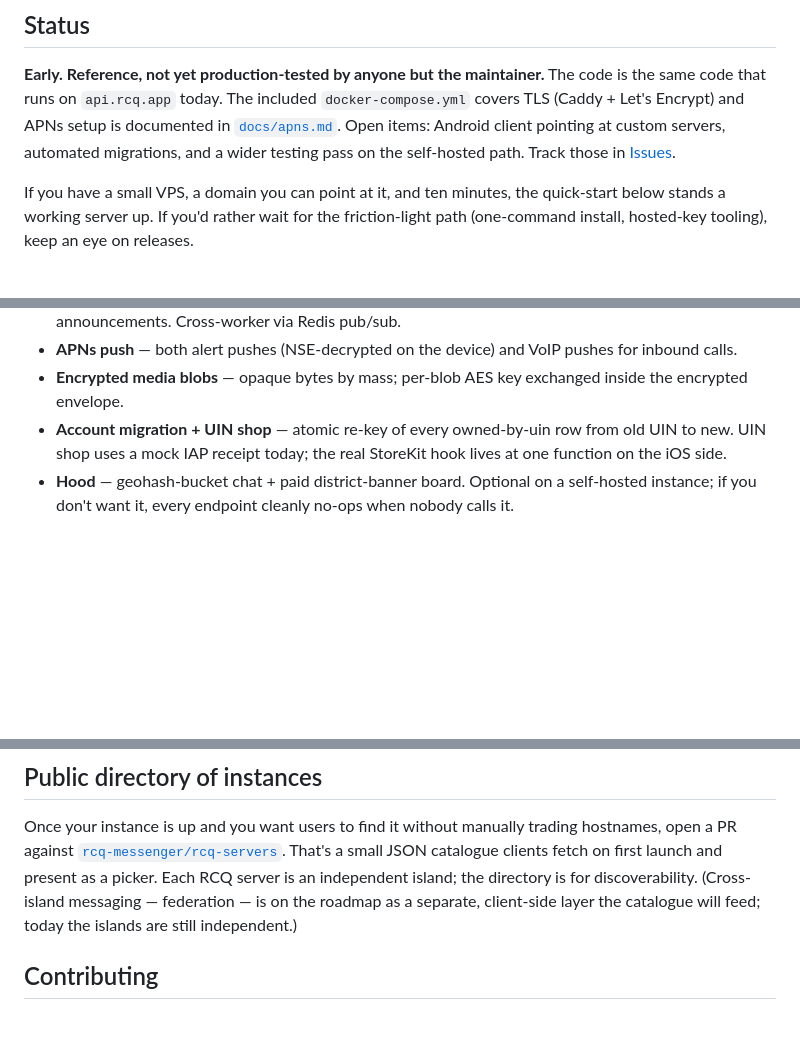
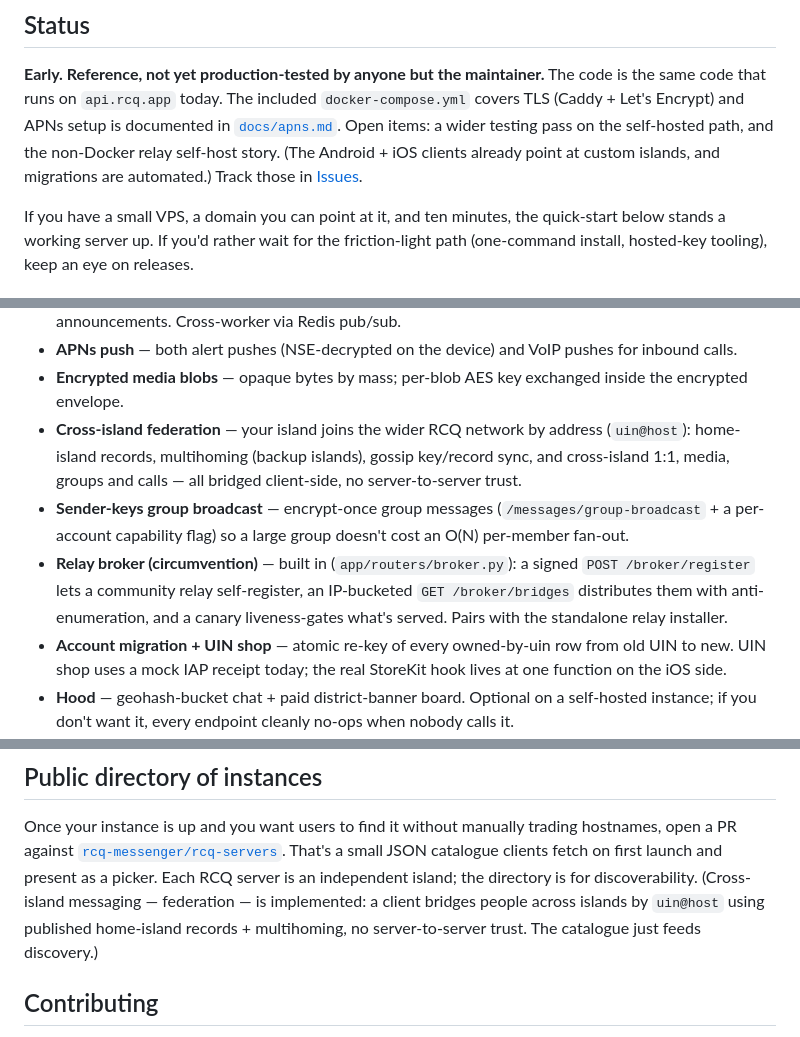
Before and after one commit to rcq-messenger/rcq-server-ref, a Markdown page: README.md, 3 parts joined by grey strips. Drawn GitHub-style; blank space fills up the shorter version.

Commit message:
docs: README — federation/sender-keys/relay-broker capabilities + present-tense federation + drop shipped open-items
The feature list omitted cross-island federation, sender-keys group broadcast,
and the in-repo relay broker; the 'public directory' note still called
federation roadmap-only; and Open items listed Android-custom-server +
automated-migrations though both shipped. Aligned with the live tree.

```diff
--- a/README.md
+++ b/README.md
@@ -12,9 +12,10 @@ can run their own instance instead of trusting `api.rcq.app`.
 maintainer.** The code is the same code that runs on `api.rcq.app`
 today. The included `docker-compose.yml` covers TLS (Caddy + Let's
 Encrypt) and APNs setup is documented in [`docs/apns.md`](docs/apns.md).
-Open items: Android client pointing at custom servers, automated
-migrations, and a wider testing pass on the self-hosted path. Track
-those in [Issues](../../issues).
+Open items: a wider testing pass on the self-hosted path, and the
+non-Docker relay self-host story. (The Android + iOS clients already
+point at custom islands, and migrations are automated.) Track those in
+[Issues](../../issues).
 
 If you have a small VPS, a domain you can point at it, and ten
 minutes, the quick-start below stands a working server up. If you'd
@@ -37,6 +38,18 @@ hosted-key tooling), keep an eye on releases.
   VoIP pushes for inbound calls.
 * **Encrypted media blobs** — opaque bytes by mass; per-blob AES key
   exchanged inside the encrypted envelope.
+* **Cross-island federation** — your island joins the wider RCQ network by
+  address (`uin@host`): home-island records, multihoming (backup islands),
+  gossip key/record sync, and cross-island 1:1, media, groups and calls — all
+  bridged client-side, no server-to-server trust.
+* **Sender-keys group broadcast** — encrypt-once group messages
+  (`/messages/group-broadcast` + a per-account capability flag) so a large
+  group doesn't cost an O(N) per-member fan-out.
+* **Relay broker (circumvention)** — built in (`app/routers/broker.py`): a
+  signed `POST /broker/register` lets a community relay self-register, an
+  IP-bucketed `GET /broker/bridges` distributes them with anti-enumeration, and
+  a canary liveness-gates what's served. Pairs with the standalone relay
+  installer.
 * **Account migration + UIN shop** — atomic re-key of every owned-by-uin
   row from old UIN to new. UIN shop uses a mock IAP receipt today; the
   real StoreKit hook lives at one function on the iOS side.
@@ -236,8 +249,9 @@ manually trading hostnames, open a PR against
 That's a small JSON catalogue clients fetch on first launch and
 present as a picker. Each RCQ server is an independent island; the
 directory is for discoverability. (Cross-island messaging —
-federation — is on the roadmap as a separate, client-side layer the
-catalogue will feed; today the islands are still independent.)
+federation — is implemented: a client bridges people across islands by
+`uin@host` using published home-island records + multihoming, no
+server-to-server trust. The catalogue just feeds discovery.)
 
 ## Contributing
 
```
